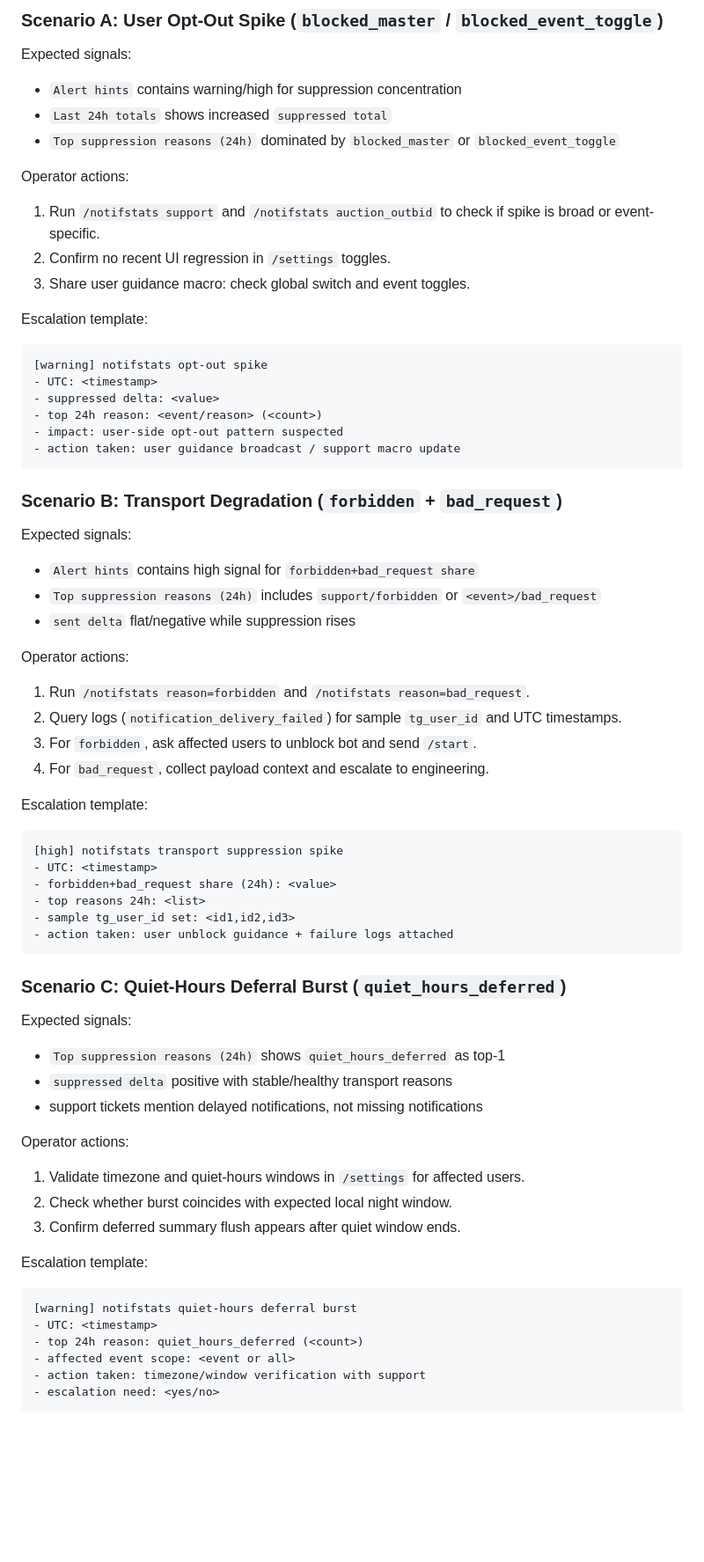
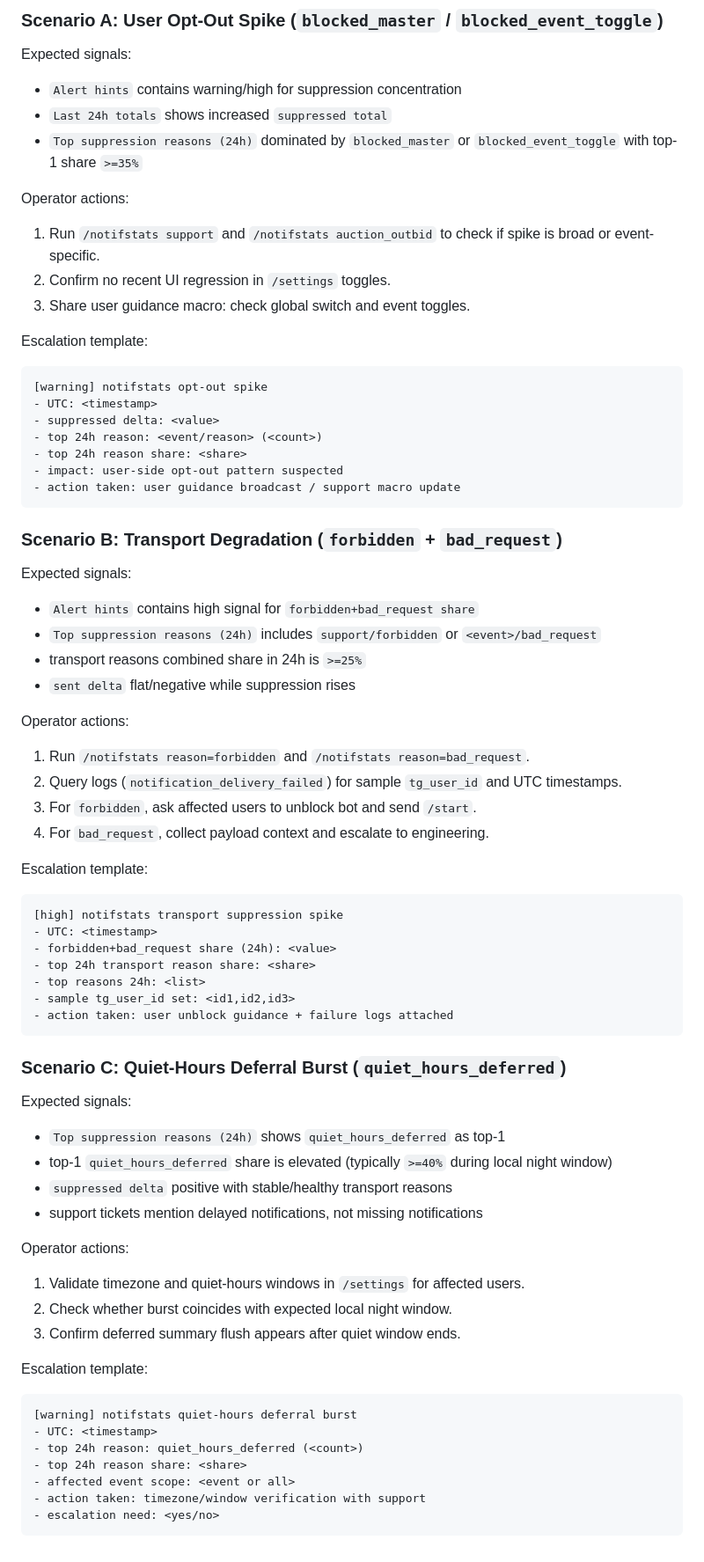
Before and after one commit to Nombah501/LiteAuction, a Markdown page: docs/quality/notification-troubleshooting-runbook.md, the part around one of its changes. Shown at 88% size. GitHub-like rendering; blank space fills up the shorter version.

````diff
--- a/docs/quality/notification-troubleshooting-runbook.md
+++ b/docs/quality/notification-troubleshooting-runbook.md
@@ -230,7 +252,7 @@ Expected signals:
 
 - `Alert hints` contains warning/high for suppression concentration
 - `Last 24h totals` shows increased `suppressed total`
-- `Top suppression reasons (24h)` dominated by `blocked_master` or `blocked_event_toggle`
+- `Top suppression reasons (24h)` dominated by `blocked_master` or `blocked_event_toggle` with top-1 share `>=35%`
 
 Operator actions:
 
@@ -245,6 +267,7 @@ Escalation template:
 - UTC: <timestamp>
 - suppressed delta: <value>
 - top 24h reason: <event/reason> (<count>)
+- top 24h reason share: <share>
 - impact: user-side opt-out pattern suspected
 - action taken: user guidance broadcast / support macro update
 ```
@@ -255,6 +278,7 @@ Expected signals:
 
 - `Alert hints` contains high signal for `forbidden+bad_request share`
 - `Top suppression reasons (24h)` includes `support/forbidden` or `<event>/bad_request`
+- transport reasons combined share in 24h is `>=25%`
 - `sent delta` flat/negative while suppression rises
 
 Operator actions:
@@ -270,6 +294,7 @@ Escalation template:
 [high] notifstats transport suppression spike
 - UTC: <timestamp>
 - forbidden+bad_request share (24h): <value>
+- top 24h transport reason share: <share>
 - top reasons 24h: <list>
 - sample tg_user_id set: <id1,id2,id3>
 - action taken: user unblock guidance + failure logs attached
@@ -280,6 +305,7 @@ Escalation template:
 Expected signals:
 
 - `Top suppression reasons (24h)` shows `quiet_hours_deferred` as top-1
+- top-1 `quiet_hours_deferred` share is elevated (typically `>=40%` during local night window)
 - `suppressed delta` positive with stable/healthy transport reasons
 - support tickets mention delayed notifications, not missing notifications
 
@@ -295,6 +321,7 @@ Escalation template:
 [warning] notifstats quiet-hours deferral burst
 - UTC: <timestamp>
 - top 24h reason: quiet_hours_deferred (<count>)
+- top 24h reason share: <share>
 - affected event scope: <event or all>
 - action taken: timezone/window verification with support
 - escalation need: <yes/no>
````
Also changed, not shown: other parts of docs/quality/notification-troubleshooting-runbook.md (+25 -3 lines).
